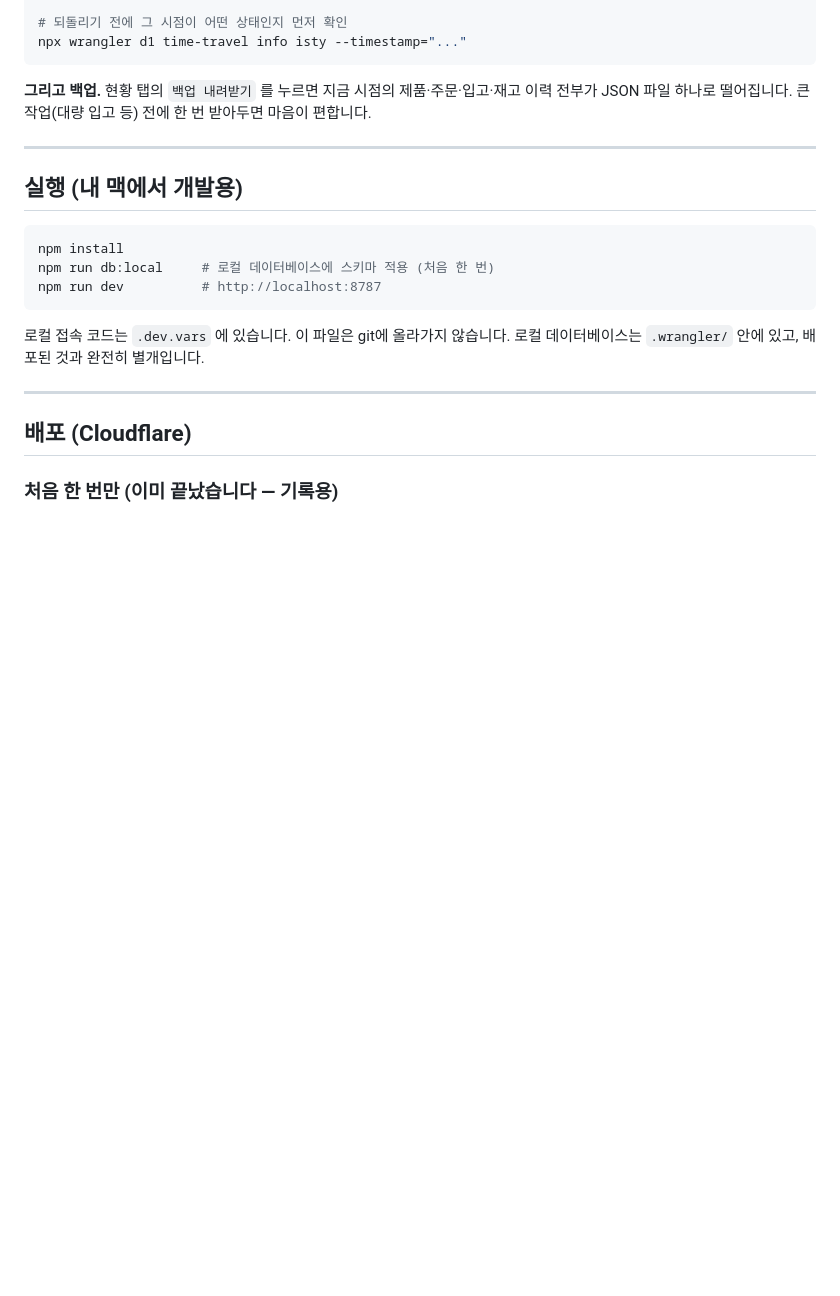
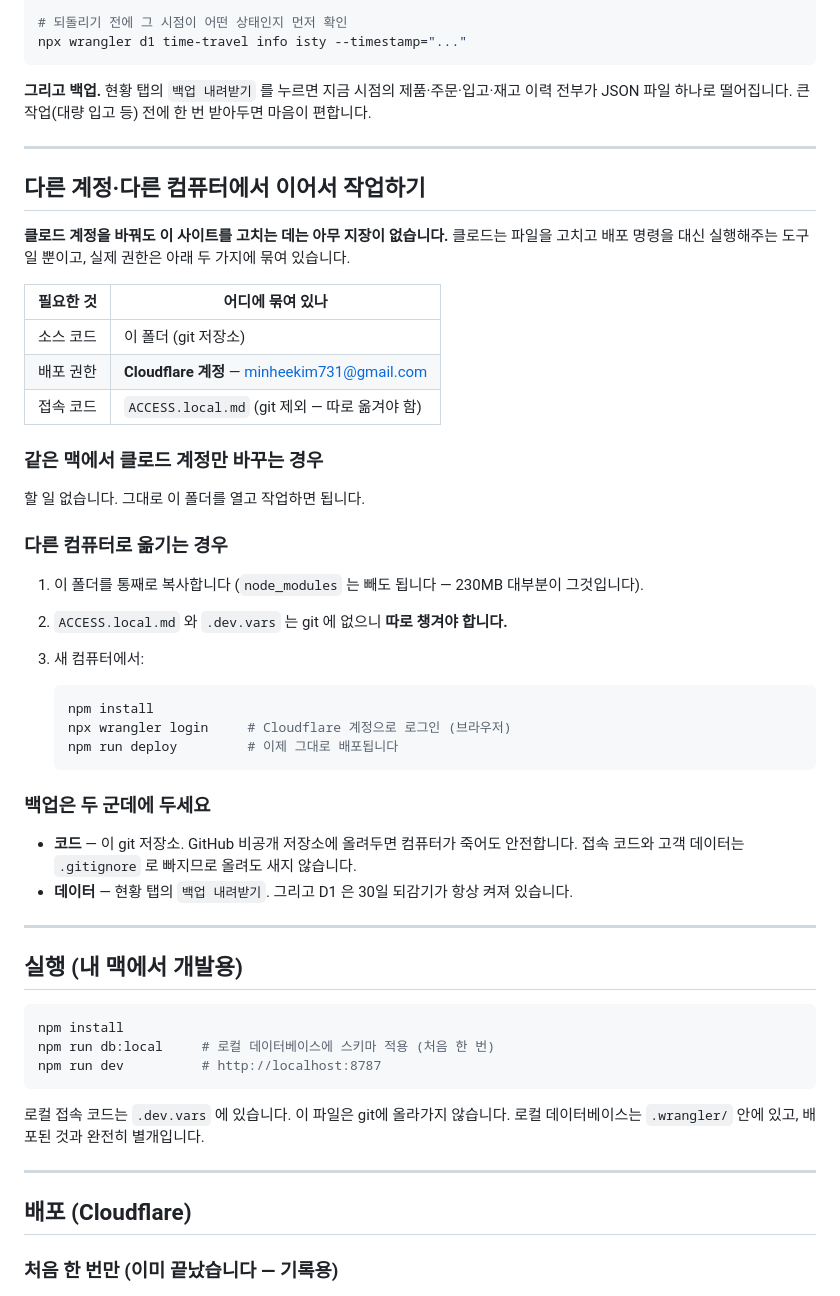
Before and after one commit to minhee-kim-731/isty-stock, a Markdown page: README.md, the part around the change. Rendered like a GitHub page; blank space fills up the shorter version.

Commit message:
docs: 다른 계정·컴퓨터에서 이어서 작업하는 방법 추가
클로드 계정과 배포 권한(Cloudflare)이 별개임을 명시하고,
컴퓨터를 옮길 때 git 에 없는 파일(ACCESS.local.md, .dev.vars)을
따로 챙겨야 한다는 점을 적었습니다.

Co-Authored-By: Claude Opus 5 <noreply@anthropic.com>

````diff
--- a/README.md
+++ b/README.md
@@ -44,6 +44,42 @@ npx wrangler d1 time-travel info isty --timestamp="..."
 
 **그리고 백업.** 현황 탭의 `백업 내려받기` 를 누르면 지금 시점의 제품·주문·입고·재고 이력
 전부가 JSON 파일 하나로 떨어집니다. 큰 작업(대량 입고 등) 전에 한 번 받아두면 마음이 편합니다.
+
+---
+
+## 다른 계정·다른 컴퓨터에서 이어서 작업하기
+
+**클로드 계정을 바꿔도 이 사이트를 고치는 데는 아무 지장이 없습니다.**
+클로드는 파일을 고치고 배포 명령을 대신 실행해주는 도구일 뿐이고,
+실제 권한은 아래 두 가지에 묶여 있습니다.
+
+| 필요한 것 | 어디에 묶여 있나 |
+|---|---|
+| 소스 코드 | 이 폴더 (git 저장소) |
+| 배포 권한 | **Cloudflare 계정** — minheekim731@gmail.com |
+| 접속 코드 | `ACCESS.local.md` (git 제외 — 따로 옮겨야 함) |
+
+### 같은 맥에서 클로드 계정만 바꾸는 경우
+
+할 일 없습니다. 그대로 이 폴더를 열고 작업하면 됩니다.
+
+### 다른 컴퓨터로 옮기는 경우
+
+1. 이 폴더를 통째로 복사합니다 (`node_modules` 는 빼도 됩니다 — 230MB 대부분이 그것입니다).
+2. `ACCESS.local.md` 와 `.dev.vars` 는 git 에 없으니 **따로 챙겨야 합니다.**
+3. 새 컴퓨터에서:
+
+   ```bash
+   npm install
+   npx wrangler login     # Cloudflare 계정으로 로그인 (브라우저)
+   npm run deploy         # 이제 그대로 배포됩니다
+   ```
+
+### 백업은 두 군데에 두세요
+
+- **코드** — 이 git 저장소. GitHub 비공개 저장소에 올려두면 컴퓨터가 죽어도 안전합니다.
+  접속 코드와 고객 데이터는 `.gitignore` 로 빠지므로 올려도 새지 않습니다.
+- **데이터** — 현황 탭의 `백업 내려받기`. 그리고 D1 은 30일 되감기가 항상 켜져 있습니다.
 
 ---
 
````
